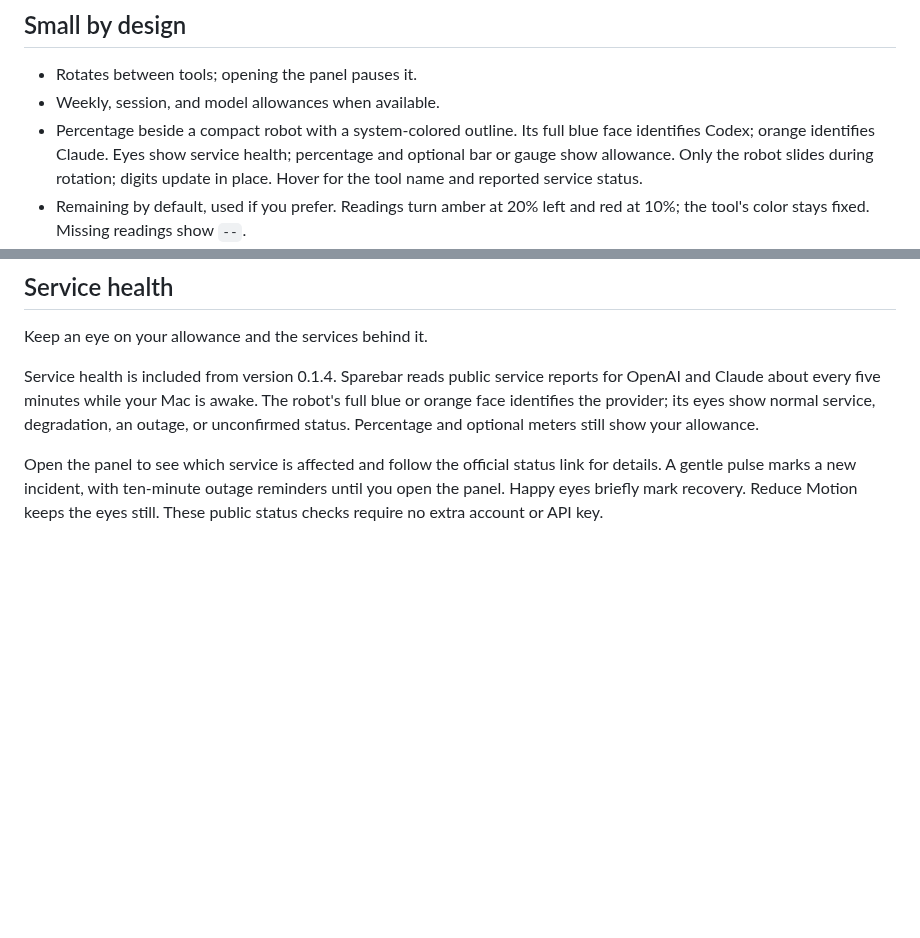
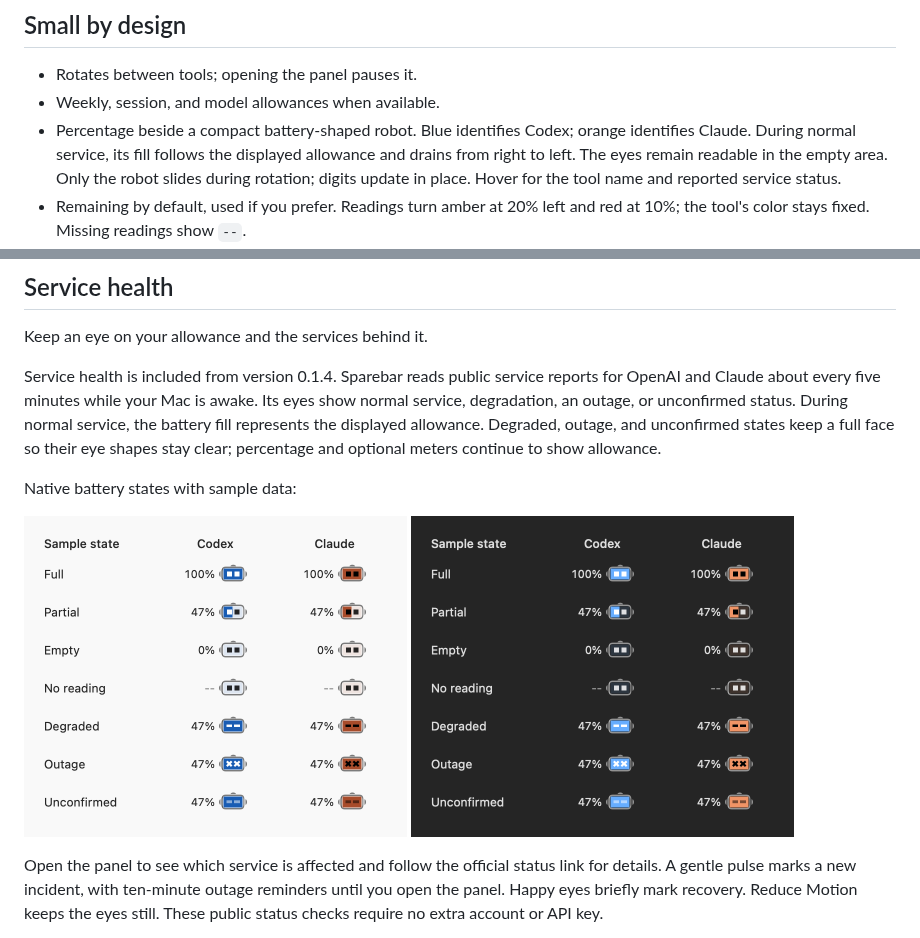
Before and after one commit to frrrredo/sparebar, a Markdown page: README.md, 2 parts joined by grey strips. Rendered like a GitHub page; pictures changed too: docs/images/battery-fill-dark.png (added), docs/images/battery-fill-light.png (added); blank space fills up the shorter version.

Commit message:
Restore battery fill and prepare version 0.1.6

```diff
--- a/README.md
+++ b/README.md
@@ -34,7 +34,7 @@ open dist/Sparebar.app
 
 - Rotates between tools; opening the panel pauses it.
 - Weekly, session, and model allowances when available.
-- Percentage beside a compact robot with a system-colored outline. Its full blue face identifies Codex; orange identifies Claude. Eyes show service health; percentage and optional bar or gauge show allowance. Only the robot slides during rotation; digits update in place. Hover for the tool name and reported service status.
+- Percentage beside a compact battery-shaped robot. Blue identifies Codex; orange identifies Claude. During normal service, its fill follows the displayed allowance and drains from right to left. The eyes remain readable in the empty area. Only the robot slides during rotation; digits update in place. Hover for the tool name and reported service status.
 - Remaining by default, used if you prefer. Readings turn amber at 20% left and red at 10%; the tool's color stays fixed. Missing readings show `--`.
 - **Show Percentage** is on by default. Turn it off in the panel's **More options** menu or Settings to hide the number; the preference is saved.
 - Checks for updates once a day. **Automatic updates** is on by default: new versions download in the background and install when you quit. Sparebar never restarts itself unexpectedly.
@@ -52,7 +52,14 @@ Claude's usage control is experimental and can return cached readings. Tested wi
 
 Keep an eye on your allowance and the services behind it.
 
-Service health is included from version 0.1.4. Sparebar reads public service reports for OpenAI and Claude about every five minutes while your Mac is awake. The robot's full blue or orange face identifies the provider; its eyes show normal service, degradation, an outage, or unconfirmed status. Percentage and optional meters still show your allowance.
+Service health is included from version 0.1.4. Sparebar reads public service reports for OpenAI and Claude about every five minutes while your Mac is awake. Its eyes show normal service, degradation, an outage, or unconfirmed status. During normal service, the battery fill represents the displayed allowance. Degraded, outage, and unconfirmed states keep a full face so their eye shapes stay clear; percentage and optional meters continue to show allowance.
+
+Native battery states with sample data:
+
+<p>
+  <img src="docs/images/battery-fill-light.png" width="383" alt="Light appearance: Codex and Claude battery fill at full, partial, empty, and unavailable readings, followed by full-face service-health signals.">
+  <img src="docs/images/battery-fill-dark.png" width="383" alt="Dark appearance: both providers keep readable eyes across filled and empty battery areas.">
+</p>
 
 Open the panel to see which service is affected and follow the official status link for details. A gentle pulse marks a new incident, with ten-minute outage reminders until you open the panel. Happy eyes briefly mark recovery. Reduce Motion keeps the eyes still. These public status checks require no extra account or API key.
 
```
Also changed, not shown: CHANGELOG.md (+2 -1 lines), docs/providers.md (+1 -1 lines), 4 other files.
